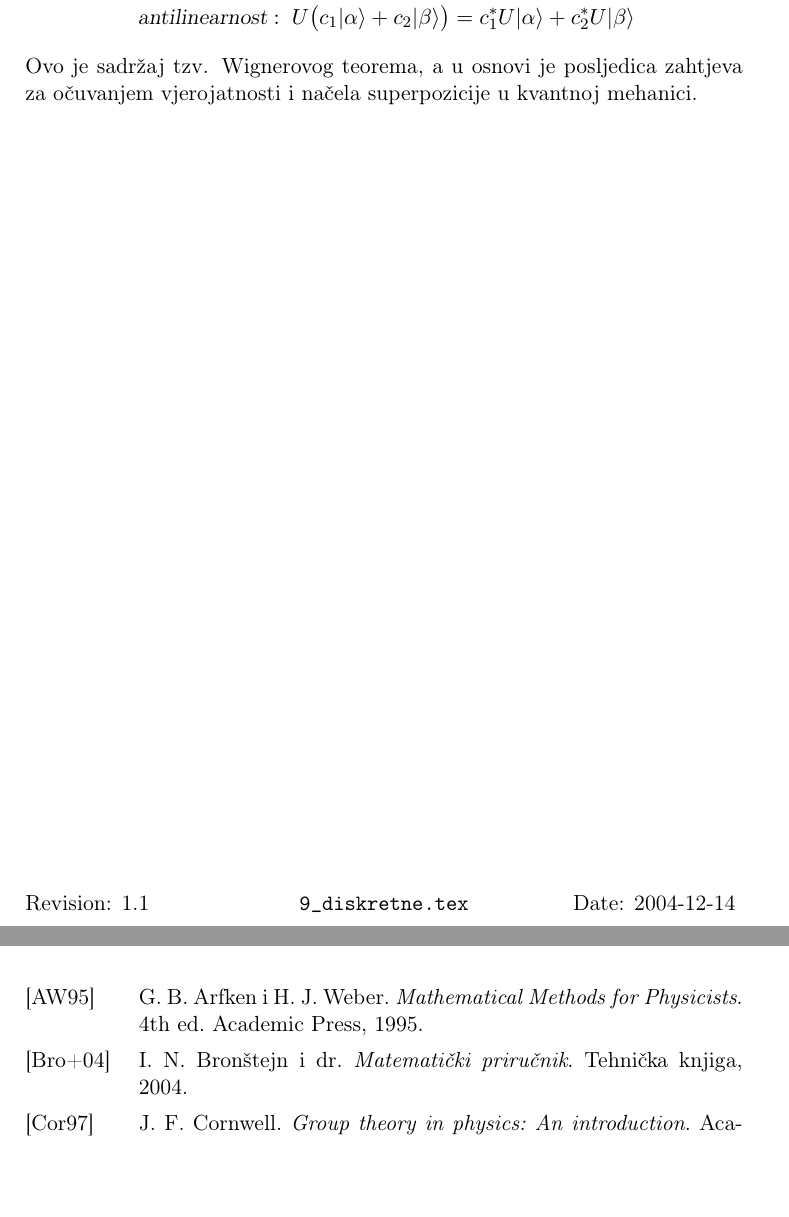
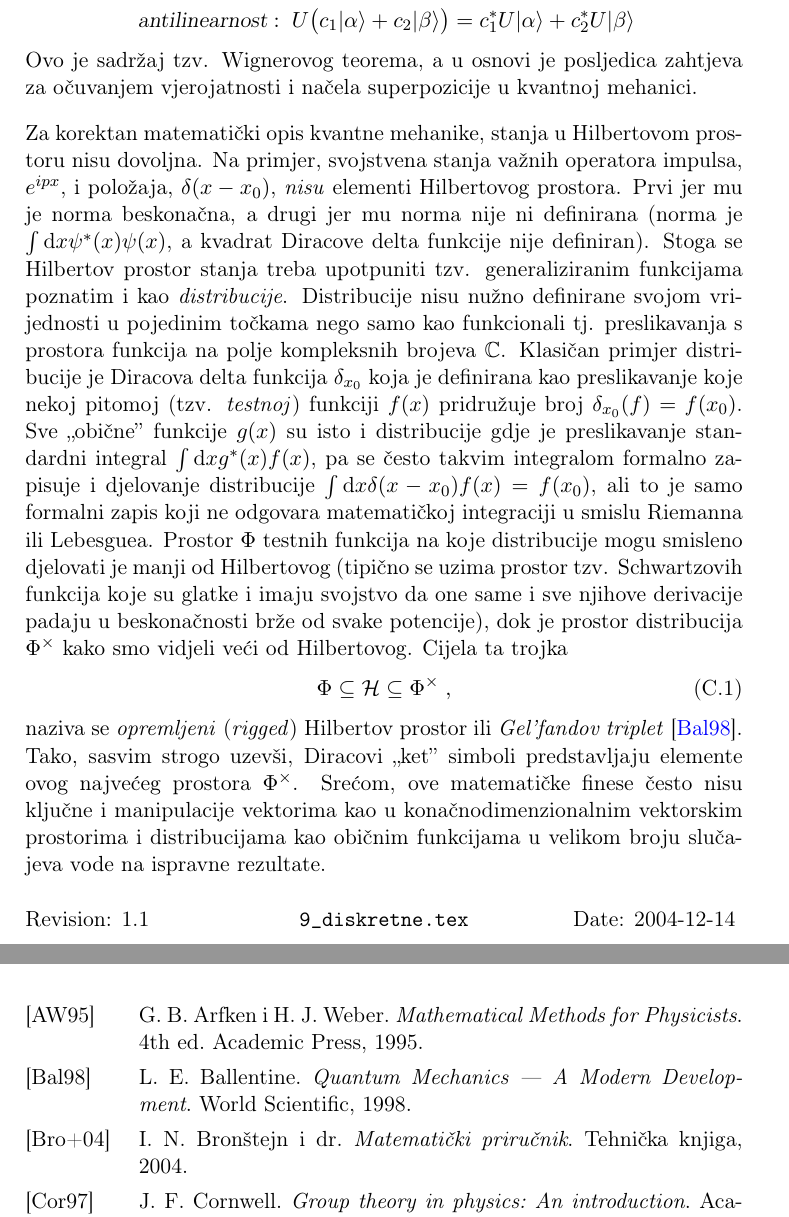
Before and after one commit to kkumer/simetrije, a LaTeX book (main.tex, which reads dodaci.tex): two parts of pages 178 and 191 of 191, joined at a grey line, cut so that both start at the same text, the shorter picture padded with empty space. Compiled offline with pdfLaTeX.

Commit message:
Rigged Hilbert space

```diff
--- a/dodaci.tex
+++ b/dodaci.tex
@@ -273,6 +273,42 @@ stanja) moraju biti unitarni i linearni (ili antiunitarni i antilinearni)
 Ovo je sadržaj tzv. Wignerovog teorema, a u osnovi
 je posljedica zahtjeva za očuvanjem vjerojatnosti i
 načela superpozicije u kvantnoj mehanici.
+
+Za korektan matematički opis kvantne mehanike, stanja u Hilbertovom
+prostoru nisu dovoljna. Na primjer, svojstvena stanja važnih operatora
+impulsa, $e^{i p x}$, i položaja, $\delta(x - x_0)$, \emph{nisu} elementi
+Hilbertovog prostora. Prvi jer mu je norma beskonačna, a drugi jer mu
+norma nije ni definirana (norma je $\int \rmd x \psi^{*}(x) \psi(x)$,
+a kvadrat Diracove delta funkcije nije definiran).
+Stoga se Hilbertov prostor stanja treba upotpuniti tzv. generaliziranim
+funkcijama poznatim i kao \emph{distribucije}. Distribucije nisu nužno
+definirane svojom vrijednosti u pojedinim točkama nego samo kao funkcionali
+tj. preslikavanja s prostora funkcija na polje kompleksnih brojeva $\mathbb{C}$.
+Klasičan primjer distribucije je Diracova delta funkcija $\delta_{x_0}$ koja je definirana
+kao preslikavanje koje nekoj pitomoj (tzv. \emph{testnoj}) funkciji $f(x)$
+pridružuje broj $\delta_{x_0}(f) = f(x_0)$. Sve "obične" funkcije $g(x)$ su isto
+i distribucije gdje je preslikavanje standardni integral  $\int \rmd x g^{*}(x) f(x)$,
+pa se često takvim integralom formalno zapisuje i djelovanje distribucije
+$\int \rmd x \delta(x-x_0) f(x) = f(x_0)$, ali to je samo formalni zapis
+koji ne odgovara matematičkoj integraciji u smislu Riemanna ili Lebesguea.
+Prostor $\Phi$ testnih funkcija  na koje distribucije mogu smisleno djelovati je
+manji od Hilbertovog (tipično se uzima prostor tzv. Schwartzovih funkcija koje su glatke
+i imaju svojstvo da one same i sve njihove derivacije padaju u beskonačnosti brže od svake potencije),
+dok je prostor
+distribucija $\Phi^{\times}$ kako smo vidjeli veći od Hilbertovog.
+Cijela ta trojka
+\begin{equation}
+    \Phi \subseteq \mathcal{H} \subseteq \Phi^{\times} \;,
+    \label{eq:gelfand}
+\end{equation}
+naziva se \emph{opremljeni} (\emph{rigged}) Hilbertov prostor  ili
+\emph{Gel'fandov triplet} \cite{Ballentine:1998}. Tako, sasvim strogo uzevši, Diracovi
+"ket" simboli predstavljaju elemente ovog najvećeg prostora $\Phi^{\times}$.
+Srećom, ove matematičke finese često nisu ključne i
+manipulacije vektorima kao u konačnodimenzionalnim vektorskim prostorima i distribucijama
+kao običnim funkcijama u velikom broju slučajeva vode na ispravne rezultate.
+
+
 
 \chapter{Tenzori kao matematički strojevi}
 \label{sec:tenzorKaoStroj}
```
Also changed, not shown: literatura.bib (+7 -1 lines).
